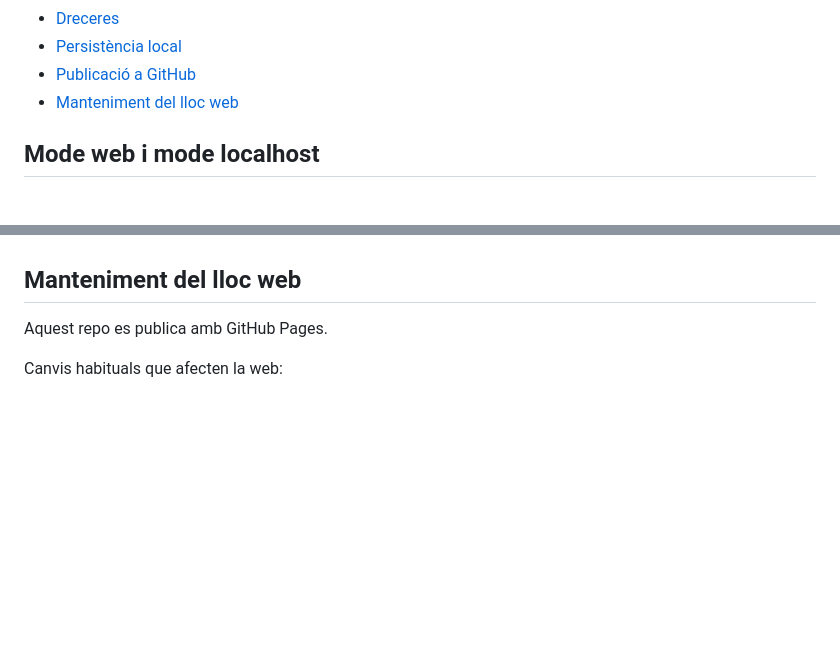
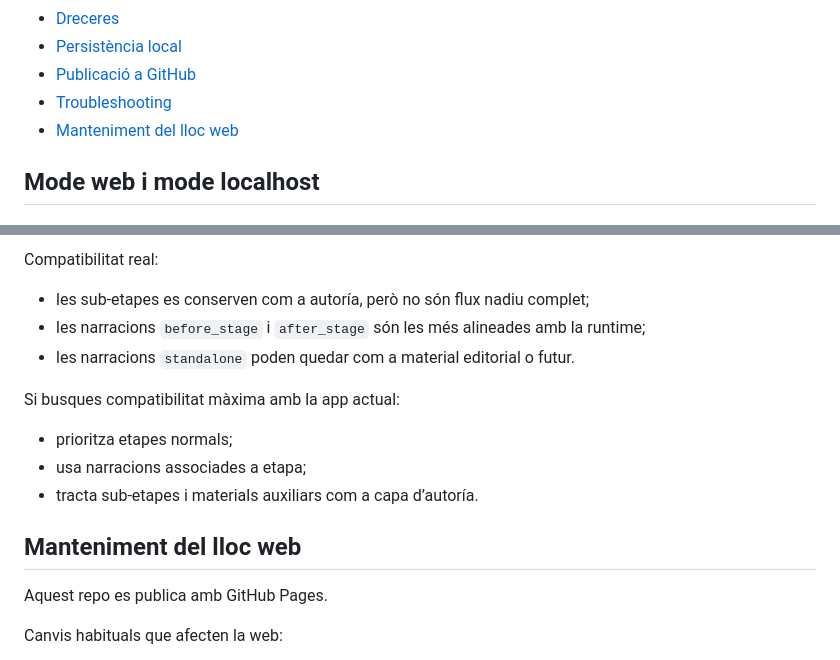
Before and after one commit to lofonollscp-creator/guildapp-pack-editor, a Markdown page: README.md, 2 parts joined by grey strips. GitHub-like rendering; blank space fills up the shorter version.

```diff
--- a/README.md
+++ b/README.md
@@ -34,6 +34,7 @@ Amb aquest editor pots:
 - [Dreceres](#dreceres)
 - [Persistència local](#persistència-local)
 - [Publicació a GitHub](#publicació-a-github)
+- [Troubleshooting](#troubleshooting)
 - [Manteniment del lloc web](#manteniment-del-lloc-web)
 
 ## Mode web i mode localhost
@@ -690,3 +833,15 @@ S’usa per:
+Compatibilitat real:
+
+- les sub-etapes es conserven com a autoría, però no són flux nadiu complet;
+- les narracions `before_stage` i `after_stage` són les més alineades amb la runtime;
+- les narracions `standalone` poden quedar com a material editorial o futur.
+
+Si busques compatibilitat màxima amb la app actual:
+
+- prioritza etapes normals;
+- usa narracions associades a etapa;
+- tracta sub-etapes i materials auxiliars com a capa d’autoría.
+
 ## Manteniment del lloc web
 
 Aquest repo es publica amb GitHub Pages.
```
Also changed, not shown: other parts of README.md (+142 -0 lines).
